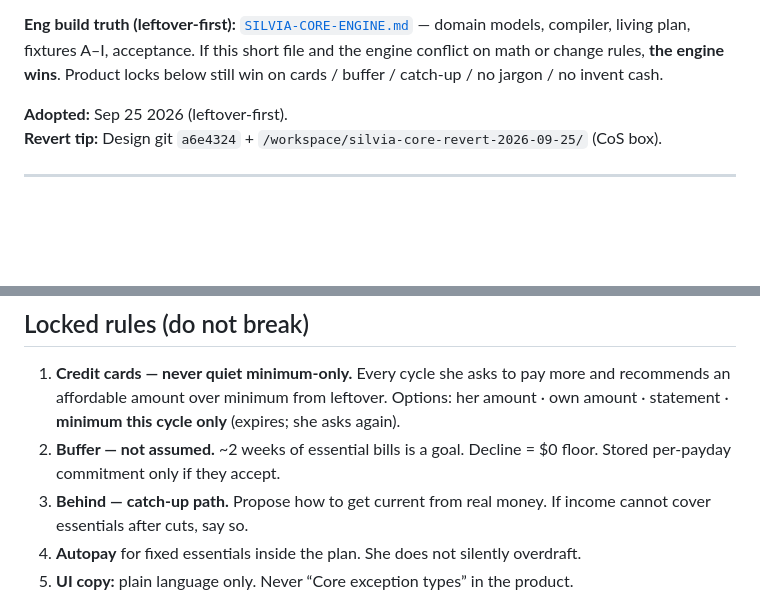
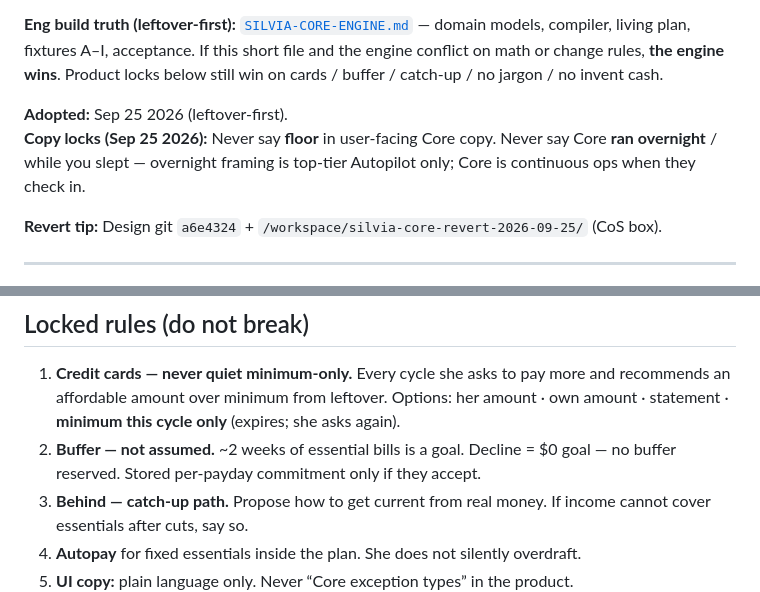
Before and after one commit to rz67nrn98v-blip/silvia-design-review, a Markdown page: CORE-PLAN.md, 2 parts joined by grey strips. Rendered like a GitHub page; blank space fills up the shorter version.

Commit message:
Core copy locks: no floor lingo; no overnight on Core
Floor → plain $0 goal / no buffer reserved. Overnight / while-you-slept
framing reserved for top-tier Autopilot, not Core v1.

```diff
--- a/CORE-PLAN.md
+++ b/CORE-PLAN.md
@@ -6,6 +6,8 @@
 **Eng build truth (leftover-first):** [`SILVIA-CORE-ENGINE.md`](./SILVIA-CORE-ENGINE.md) — domain models, compiler, living plan, fixtures A–I, acceptance. If this short file and the engine conflict on math or change rules, **the engine wins**. Product locks below still win on cards / buffer / catch-up / no jargon / no invent cash.
 
 **Adopted:** Sep 25 2026 (leftover-first).
+**Copy locks (Sep 25 2026):** Never say **floor** in user-facing Core copy. Never say Core **ran overnight** / while you slept — overnight framing is top-tier Autopilot only; Core is continuous ops when they check in.
+
 **Revert tip:** Design git `a6e4324` + `/workspace/silvia-core-revert-2026-09-25/` (CoS box).
 
 ---
@@ -72,7 +74,7 @@ A living set of rules, not a spreadsheet screenshot:
 ## Locked rules (do not break)
 
 1. **Credit cards — never quiet minimum-only.** Every cycle she asks to pay more and recommends an affordable amount over minimum from leftover. Options: her amount · own amount · statement · **minimum this cycle only** (expires; she asks again).
-2. **Buffer — not assumed.** ~2 weeks of essential bills is a goal. Decline = $0 floor. Stored per-payday commitment only if they accept.
+2. **Buffer — not assumed.** ~2 weeks of essential bills is a goal. Decline = $0 goal — no buffer reserved. Stored per-payday commitment only if they accept.
 3. **Behind — catch-up path.** Propose how to get current from real money. If income cannot cover essentials after cuts, say so.
 4. **Autopay** for fixed essentials inside the plan. She does not silently overdraft.
 5. **UI copy:** plain language only. Never “Core exception types” in the product.
```
Also changed, not shown: SILVIA-CORE-ENGINE.md (+3 -3 lines).
